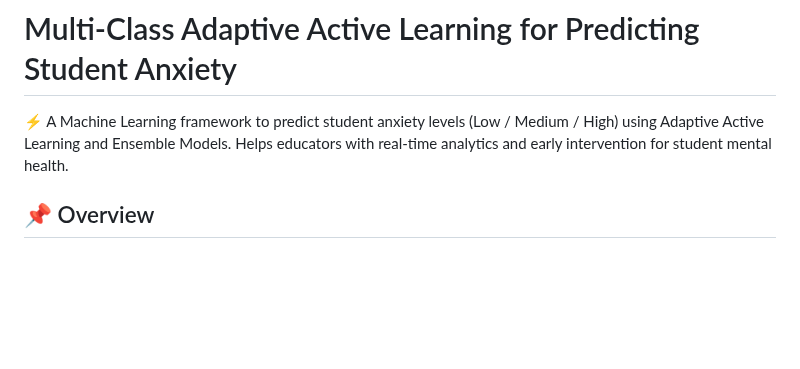
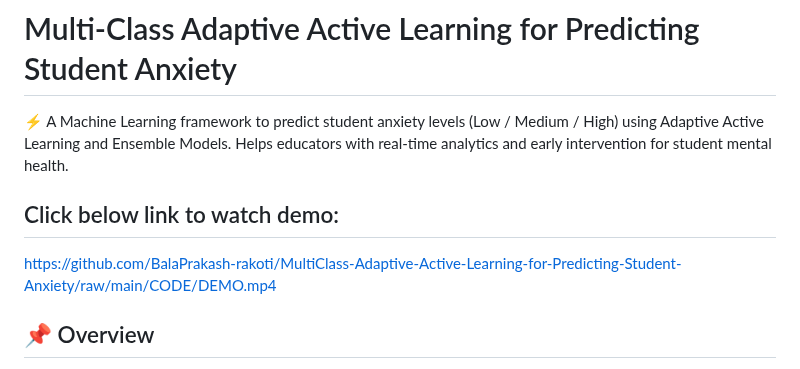
Before and after one commit to BalaPrakash-rakoti/MultiClass-Adaptive-Active-Learning-for-Predicting-Student-Anxiety, a Markdown page: README.md, the part around the change. GitHub-like rendering; blank space fills up the shorter version.

```diff
--- a/README.md
+++ b/README.md
@@ -1,6 +1,10 @@
 # Multi-Class Adaptive Active Learning for Predicting Student Anxiety
 ⚡ A Machine Learning framework to predict student anxiety levels (Low / Medium / High) using Adaptive Active Learning and Ensemble Models.
 Helps educators with real-time analytics and early intervention for student mental health.
+
+## Click below link to watch demo:
+https://github.com/BalaPrakash-rakoti/MultiClass-Adaptive-Active-Learning-for-Predicting-Student-Anxiety/raw/main/CODE/DEMO.mp4
+
 
 ## 📌 Overview
 
```
